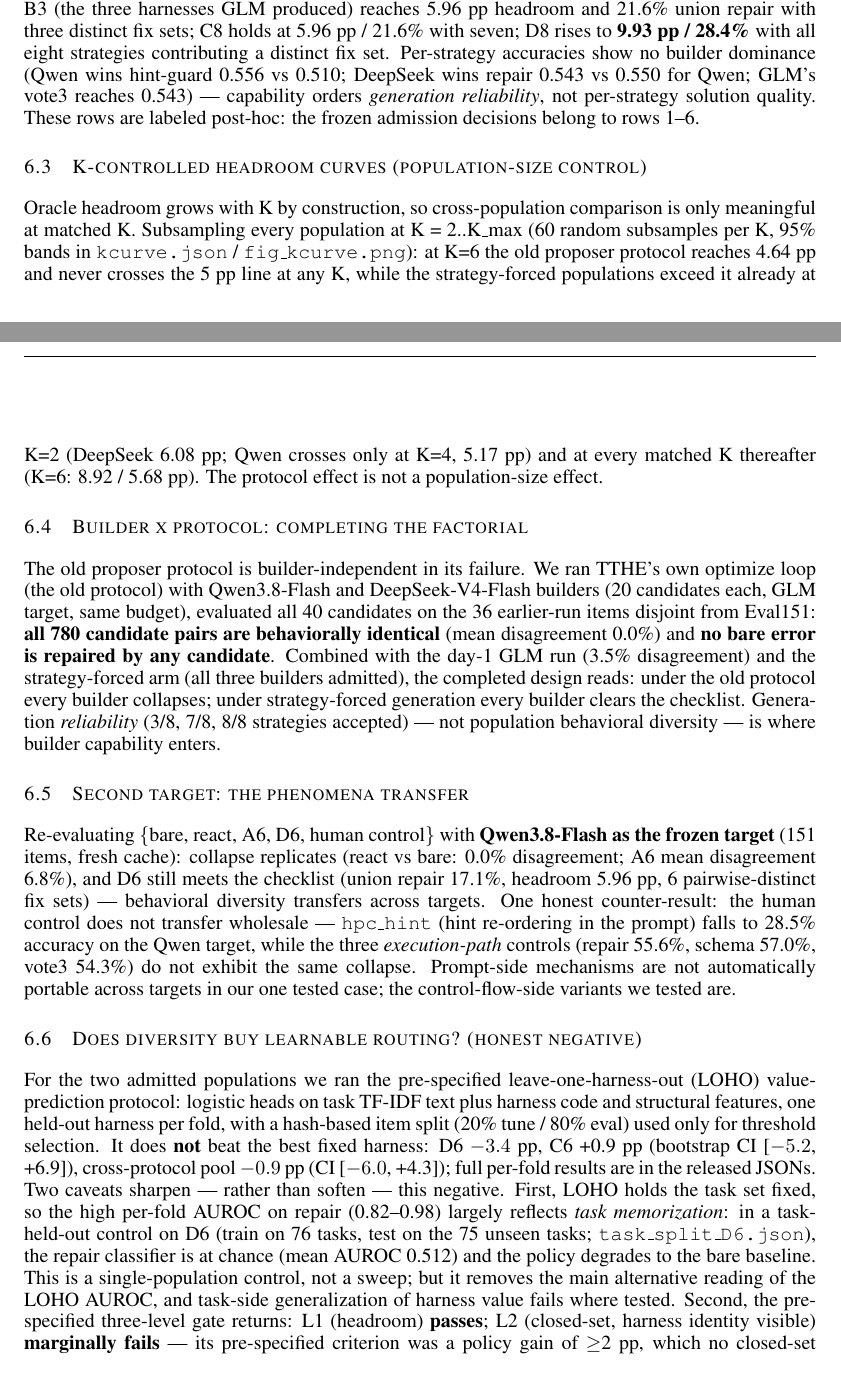
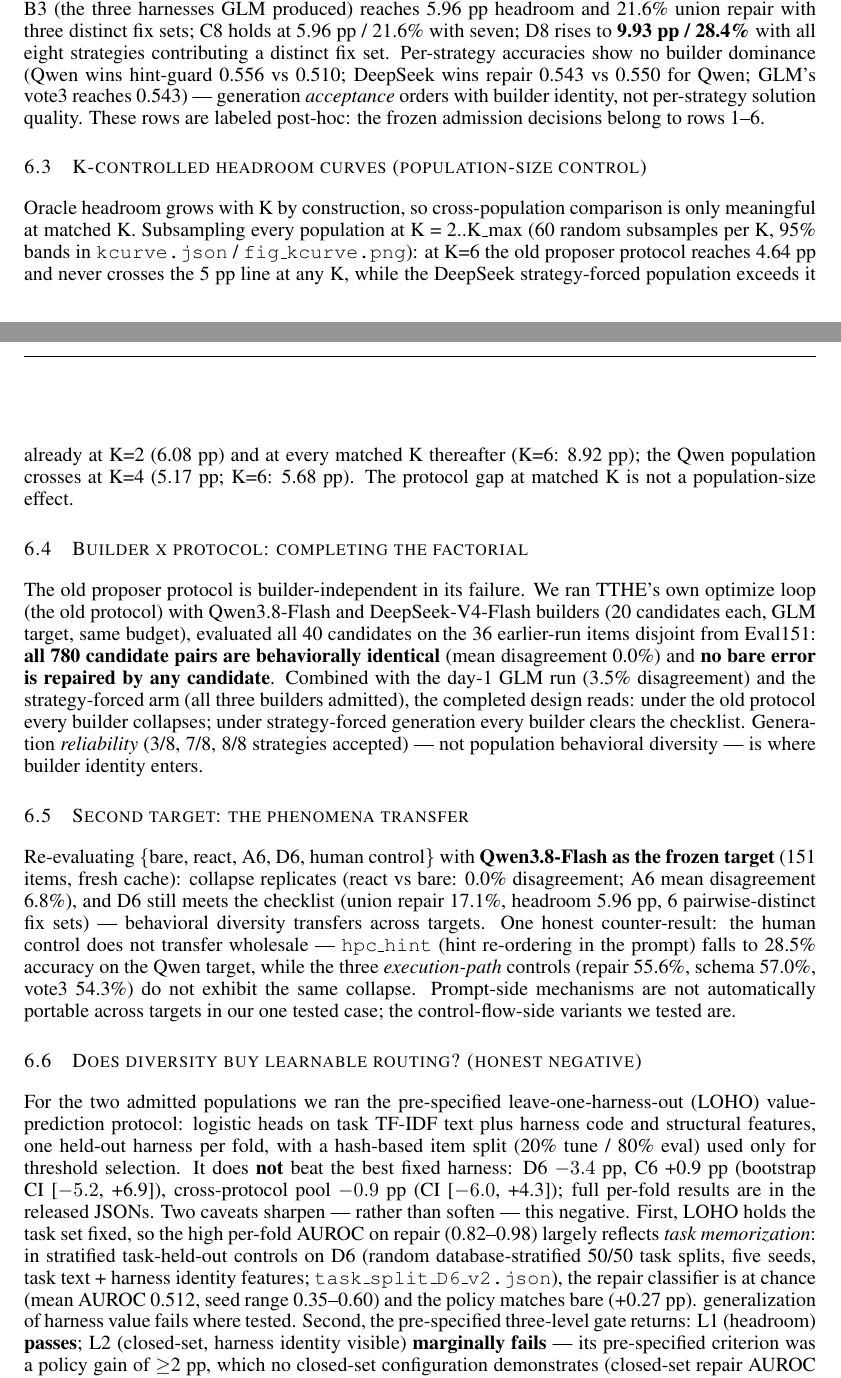
Before and after one commit to StatXzy7/AI4AI-Harness, a LaTeX paper (paper/latex/main.tex, which reads paper/latex/sec_protocols.tex): two parts of pages 7 and 8 of 12, joined at a grey line, cut so that both start at the same text. Compiled offline with pdfLaTeX.

Commit message:
Round-5 residuals fixed in-body: K-curve blanket claim scoped to DeepSeek@K=2, protocols+appendix v2 task-split references, capability->builder identity everywhere, discussion pre-registered purged

```diff
--- a/paper/latex/sec_protocols.tex
+++ b/paper/latex/sec_protocols.tex
@@ -110,8 +110,9 @@ three distinct fix sets; C8 holds at 5.96 pp / 21.6\% with seven; D8
 rises to \textbf{9.93 pp / 28.4\%} with all eight strategies
 contributing a distinct fix set. Per-strategy accuracies show no builder
 dominance (Qwen wins hint-guard 0.556 vs 0.510; DeepSeek wins repair
-0.543 vs 0.550 for Qwen; GLM's vote3 reaches 0.543) --- capability
-orders \emph{generation reliability}, not per-strategy solution quality.
+0.543 vs 0.550 for Qwen; GLM's vote3 reaches 0.543) --- generation
+\emph{acceptance} orders with builder identity, not per-strategy solution
+quality.
 These rows are labeled post-hoc: the frozen admission decisions belong
 to rows 1--6.
 \subsection{K-controlled headroom curves (population-size
@@ -122,9 +123,10 @@ comparison is only meaningful at matched K. Subsampling every population
 at K = 2..K\_max (60 random subsamples per K, 95\% bands in
 \texttt{kcurve.json} / \texttt{fig\_kcurve.png}): at K=6 the old
 proposer protocol reaches 4.64 pp and never crosses the 5 pp line at any
-K, while the strategy-forced populations exceed it already at K=2
-(DeepSeek 6.08 pp; Qwen crosses only at K=4, 5.17 pp) and at every matched K thereafter (K=6:
-8.92 / 5.68 pp). The protocol effect is not a population-size effect.
+K, while the DeepSeek strategy-forced population exceeds it already at K=2
+(6.08 pp) and at every matched K thereafter (K=6: 8.92 pp); the Qwen population
+crosses at K=4 (5.17 pp; K=6: 5.68 pp). The protocol gap at matched K is not a
+population-size effect.
 \subsection{Builder x protocol: completing the
 factorial}\label{builder-x-protocol-completing-the-factorial}
 
@@ -139,8 +141,7 @@ disagreement) and the strategy-forced arm (all three builders admitted),
 the completed design reads: under the old protocol every builder
 collapses; under strategy-forced generation every builder clears the
 checklist. Generation \emph{reliability} (3/8, 7/8, 8/8 strategies
-accepted) --- not population behavioral diversity --- is where builder
-capability enters.
+accepted) --- not population behavioral diversity --- is where builder identity enters.
 \subsection{Second target: the phenomena
 transfer}\label{second-target-the-phenomena-transfer}
 
@@ -169,11 +170,11 @@ cross-protocol pool $-0.9$ pp (CI {[}$-6.0$, +4.3{]}); full per-fold results
 are in the released JSONs. Two caveats sharpen --- rather than soften
 --- this negative. First, LOHO holds the task set fixed, so the high
 per-fold AUROC on repair (0.82--0.98) largely reflects \emph{task
-memorization}: in a task-held-out control on D6 (train on 76 tasks, test
-on the 75 unseen tasks; \texttt{task\_split\_D6.json}), the repair
-classifier is at chance (mean AUROC 0.512) and the policy degrades to the
-bare baseline. This is a single-population control, not a sweep; but it
-removes the main alternative reading of the LOHO AUROC, and task-side
+memorization}: in stratified task-held-out controls on D6 (random
+database-stratified 50/50 task splits, five seeds, task text + harness
+identity features;   \texttt{task\_split\_D6\_v2.json}), the repair
+classifier is at chance (mean AUROC 0.512, seed range 0.35--0.60) and
+the policy matches bare (+0.27 pp).
 generalization of harness value fails where tested. Second, the
 pre-specified three-level gate returns: L1 (headroom) \textbf{passes};
 L2 (closed-set, harness identity visible) \textbf{marginally fails} ---
```
Also changed, not shown: paper/latex/sec_appendix.tex (+1 -1 lines), paper/latex/sec_intro.tex (+1 -1 lines), paper/latex/main.pdf, paper/latex/sec_protocols.tex (2 more changed lines), 1 other file.
